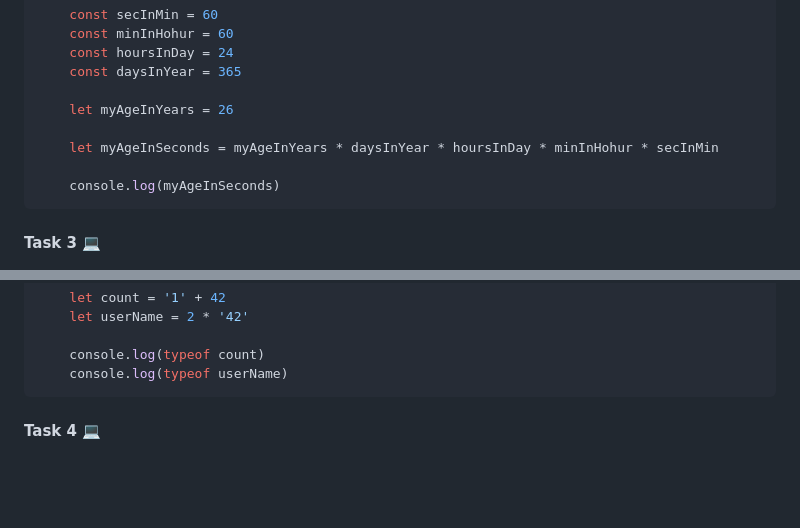
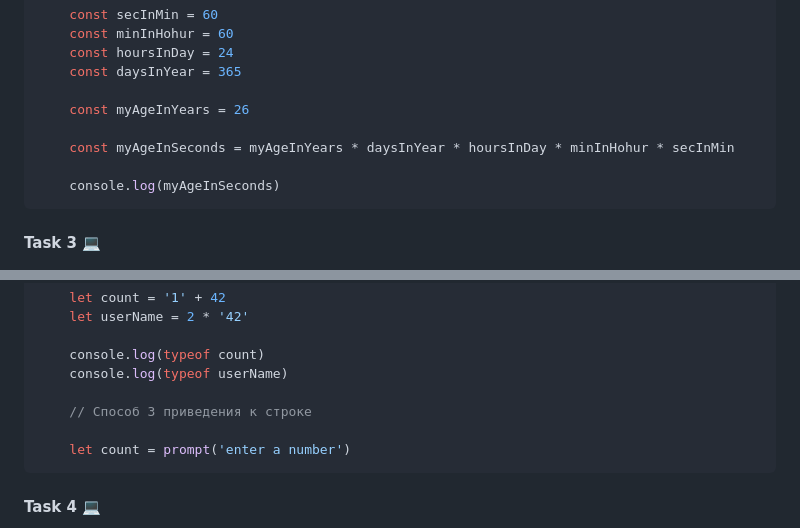
Before and after one commit to hohsen/TMS-Homework, a Markdown page: DZ_42/index.md, 2 parts joined by grey strips. Rendered like a GitHub page; blank space fills up the shorter version.

Commit message:
Update index.md
Changed let to const in Task 2
Added 3d method in Task 3

````diff
--- a/DZ_42/index.md
+++ b/DZ_42/index.md
@@ -49,9 +49,9 @@
     const hoursInDay = 24
     const daysInYear = 365
 
-    let myAgeInYears = 26
+    const myAgeInYears = 26
 
-    let myAgeInSeconds = myAgeInYears * daysInYear * hoursInDay * minInHohur * secInMin
+    const myAgeInSeconds = myAgeInYears * daysInYear * hoursInDay * minInHohur * secInMin
 
     console.log(myAgeInSeconds)
 ```
@@ -82,6 +82,10 @@
 
     console.log(typeof count)
     console.log(typeof userName)
+
+    // Способ 3 приведения к строке
+
+    let count = prompt('enter a number')
 ```
 
 #### Task 4 💻
````
